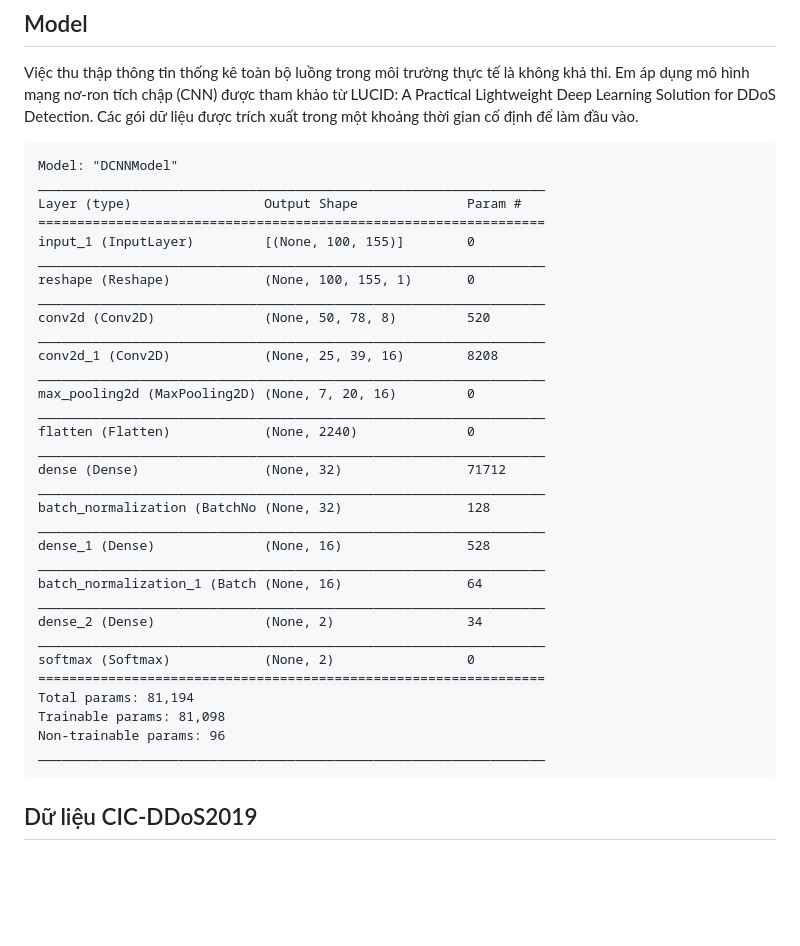
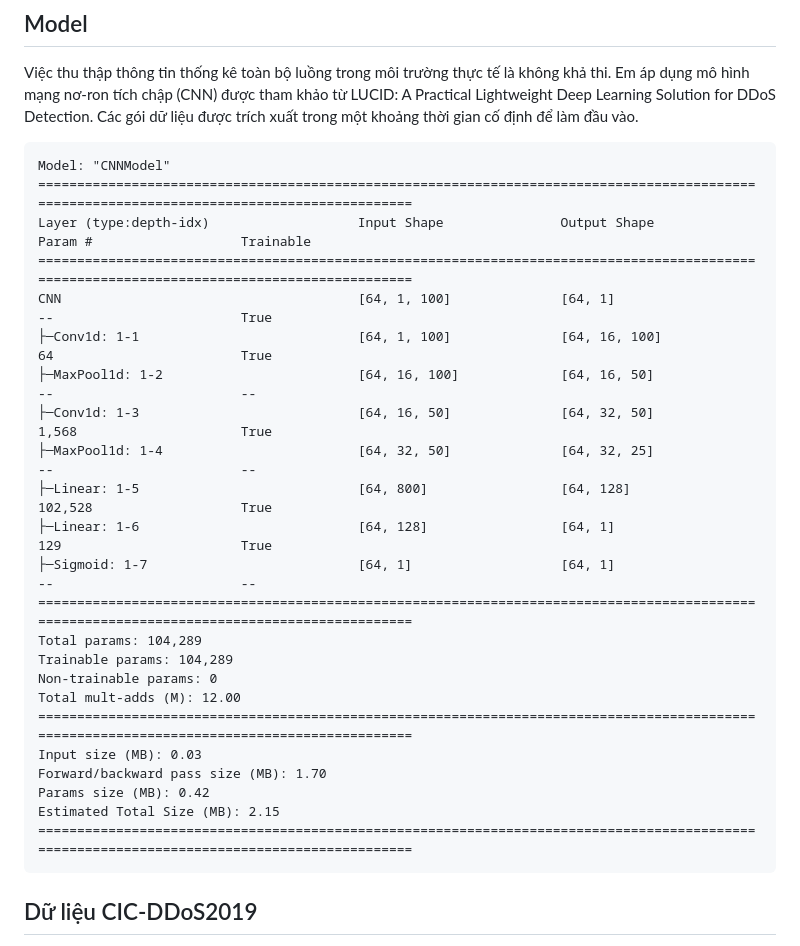
Before and after one commit to NZodasic/DDoS-Detection-and-Mitigation, a Markdown page: README.md, the part around the change. GitHub-like rendering; blank space fills up the shorter version.

````diff
--- a/README.md
+++ b/README.md
@@ -7,38 +7,29 @@ Nhận dạng luồng DDoS bằng mô hình học sâu.
 Việc thu thập thông tin thống kê toàn bộ luồng trong môi trường thực tế là không khả thi. Em áp dụng mô hình mạng nơ-ron tích chập (CNN) được tham khảo từ LUCID: A Practical Lightweight Deep Learning Solution for DDoS Detection. Các gói dữ liệu được trích xuất trong một khoảng thời gian cố định để làm đầu vào.
 
 ```
-Model: "DCNNModel"
-_________________________________________________________________
-Layer (type)                 Output Shape              Param #
-=================================================================
-input_1 (InputLayer)         [(None, 100, 155)]        0
-_________________________________________________________________
-reshape (Reshape)            (None, 100, 155, 1)       0
-_________________________________________________________________
-conv2d (Conv2D)              (None, 50, 78, 8)         520
-_________________________________________________________________
-conv2d_1 (Conv2D)            (None, 25, 39, 16)        8208
-_________________________________________________________________
-max_pooling2d (MaxPooling2D) (None, 7, 20, 16)         0
-_________________________________________________________________
-flatten (Flatten)            (None, 2240)              0
-_________________________________________________________________
-dense (Dense)                (None, 32)                71712
-_________________________________________________________________
-batch_normalization (BatchNo (None, 32)                128
-_________________________________________________________________
-dense_1 (Dense)              (None, 16)                528
-_________________________________________________________________
-batch_normalization_1 (Batch (None, 16)                64
-_________________________________________________________________
-dense_2 (Dense)              (None, 2)                 34
-_________________________________________________________________
-softmax (Softmax)            (None, 2)                 0
-=================================================================
-Total params: 81,194
-Trainable params: 81,098
-Non-trainable params: 96
-_________________________________________________________________
+Model: "CNNModel"
+============================================================================================================================================
+Layer (type:depth-idx)                   Input Shape               Output Shape              Param #                   Trainable
+============================================================================================================================================
+CNN                                      [64, 1, 100]              [64, 1]                   --                        True
+├─Conv1d: 1-1                            [64, 1, 100]              [64, 16, 100]             64                        True
+├─MaxPool1d: 1-2                         [64, 16, 100]             [64, 16, 50]              --                        --
+├─Conv1d: 1-3                            [64, 16, 50]              [64, 32, 50]              1,568                     True
+├─MaxPool1d: 1-4                         [64, 32, 50]              [64, 32, 25]              --                        --
+├─Linear: 1-5                            [64, 800]                 [64, 128]                 102,528                   True
+├─Linear: 1-6                            [64, 128]                 [64, 1]                   129                       True
+├─Sigmoid: 1-7                           [64, 1]                   [64, 1]                   --                        --
+============================================================================================================================================
+Total params: 104,289
+Trainable params: 104,289
+Non-trainable params: 0
+Total mult-adds (M): 12.00
+============================================================================================================================================
+Input size (MB): 0.03
+Forward/backward pass size (MB): 1.70
+Params size (MB): 0.42
+Estimated Total Size (MB): 2.15
+============================================================================================================================================
 ```
 
 ## Dữ liệu CIC-DDoS2019
````
